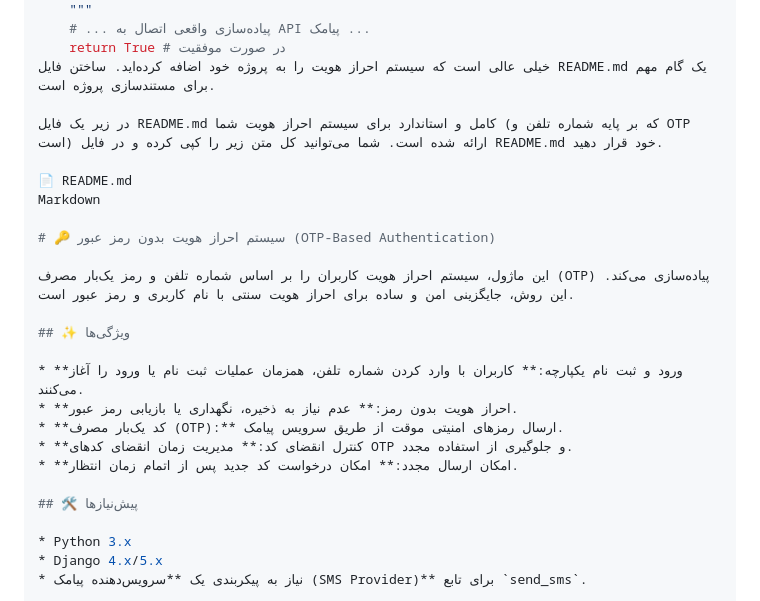
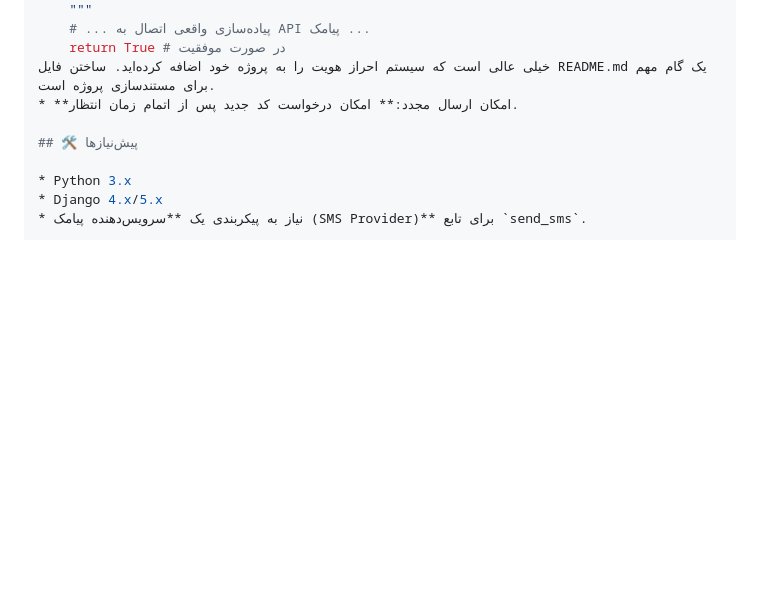
Before and after one commit to Javadzamanifard/DjangoAuthentication_PhoneNumber, a Markdown page: README.md, the part around the change. GitHub-like rendering; blank space fills up the shorter version.

Commit message:
Clean up README.md by removing example content
Removed example README content for OTP-based authentication.

```diff
--- a/README.md
+++ b/README.md
@@ -47,22 +47,6 @@ def send_sms(phone_number, otp):
     # ... پیاده‌سازی واقعی اتصال به API پیامک ...
     return True # در صورت موفقیت
 خیلی عالی است که سیستم احراز هویت را به پروژه خود اضافه کرده‌اید. ساختن فایل README.md یک گام مهم برای مستندسازی پروژه است.
-
-در زیر یک فایل README.md کامل و استاندارد برای سیستم احراز هویت شما (که بر پایه شماره تلفن و OTP است) ارائه شده است. شما می‌توانید کل متن زیر را کپی کرده و در فایل README.md خود قرار دهید.
-
-📄 README.md
-Markdown
-
-# 🔑 سیستم احراز هویت بدون رمز عبور (OTP-Based Authentication)
-
-این ماژول، سیستم احراز هویت کاربران را بر اساس شماره تلفن و رمز یک‌بار مصرف (OTP) پیاده‌سازی می‌کند. این روش، جایگزینی امن و ساده برای احراز هویت سنتی با نام کاربری و رمز عبور است.
-
-## ✨ ویژگی‌ها
-
-* **ورود و ثبت نام یکپارچه:** کاربران با وارد کردن شماره تلفن، همزمان عملیات ثبت نام یا ورود را آغاز می‌کنند.
-* **احراز هویت بدون رمز:** عدم نیاز به ذخیره، نگهداری یا بازیابی رمز عبور.
-* **کد یک‌بار مصرف (OTP):** ارسال رمزهای امنیتی موقت از طریق سرویس پیامک.
-* **کنترل انقضای کد:** مدیریت زمان انقضای کدهای OTP و جلوگیری از استفاده مجدد.
 * **امکان ارسال مجدد:** امکان درخواست کد جدید پس از اتمام زمان انتظار.
 
 ## 🛠️ پیش‌نیازها
```
